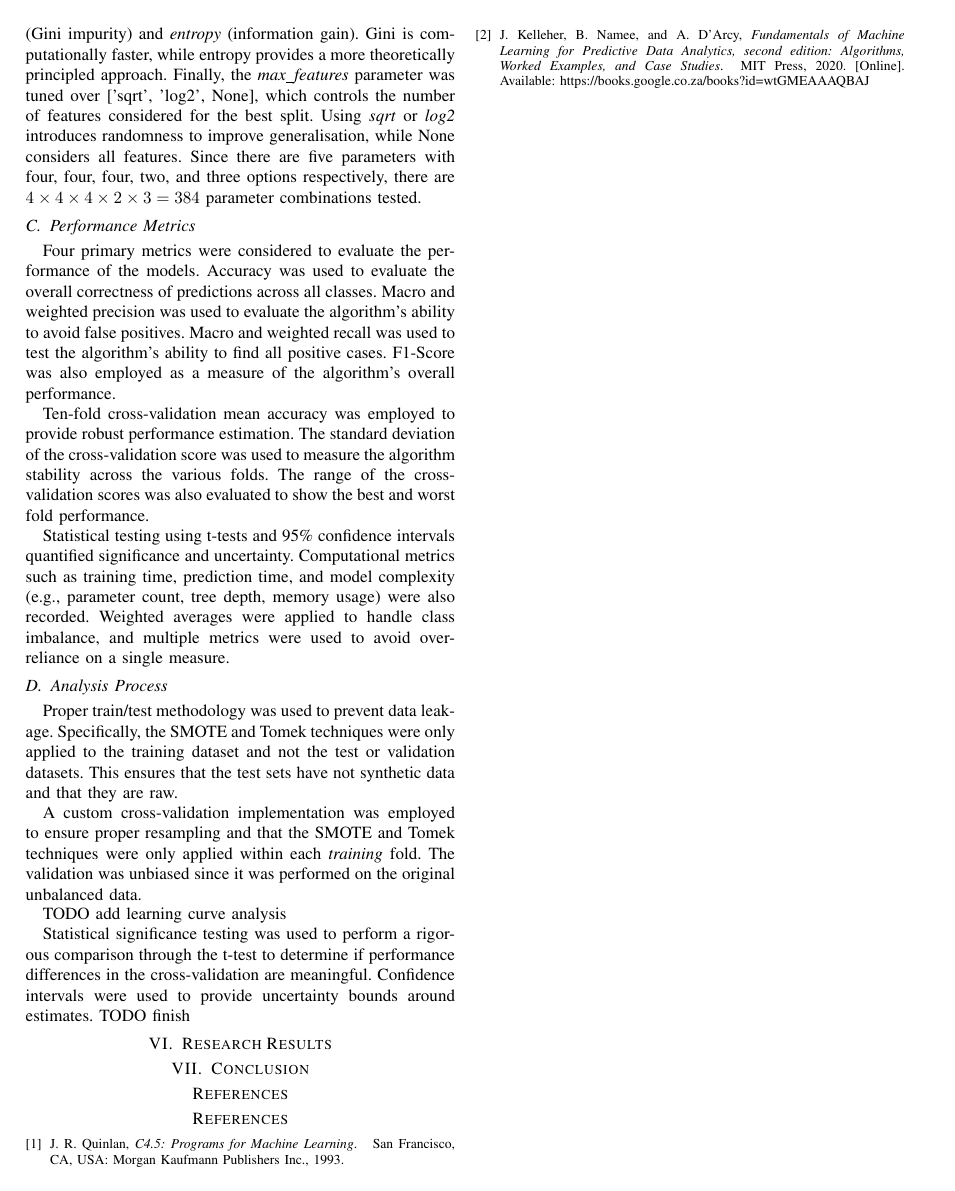
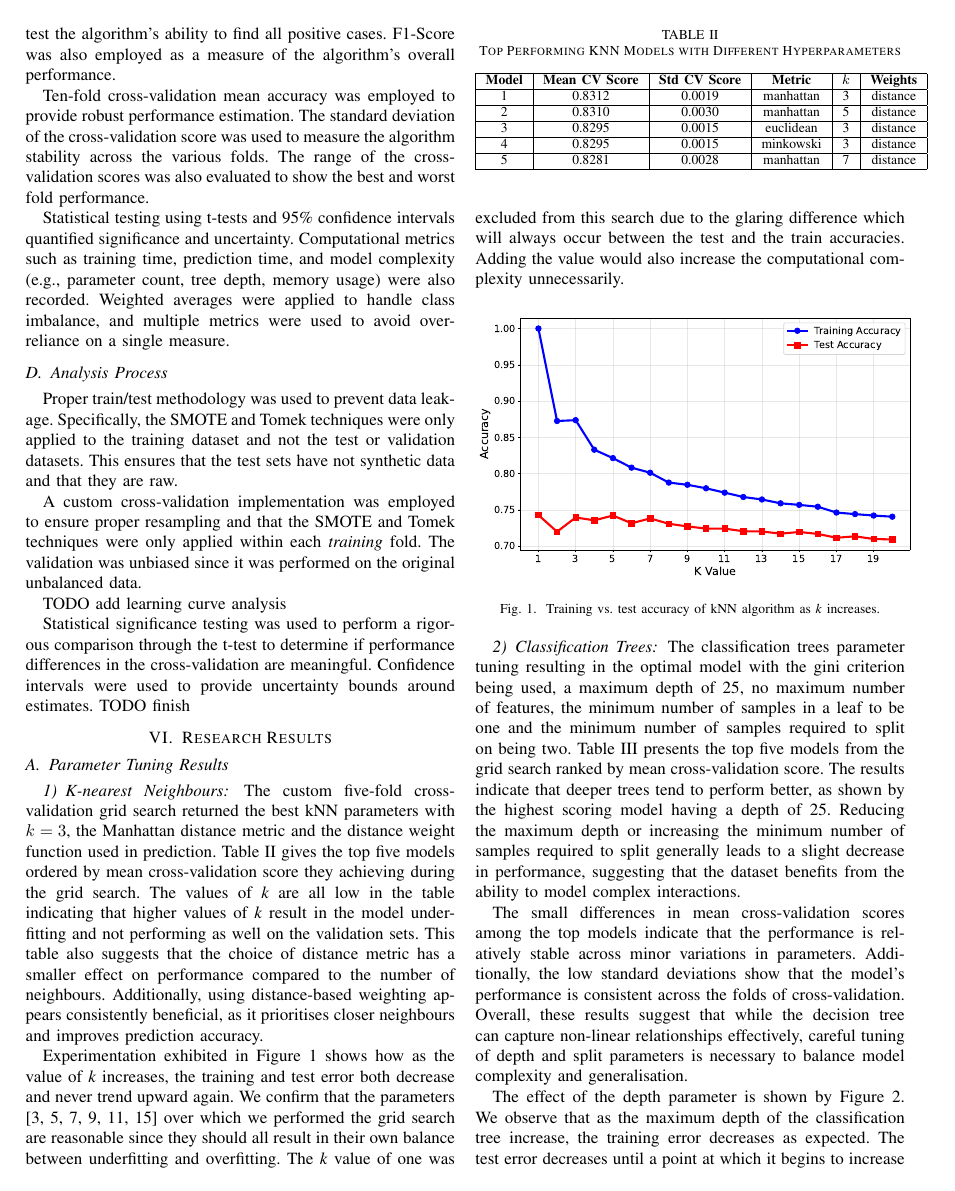
Before and after one commit to Voltzz9/ml441_assignments, a LaTeX problem sheet (assign2/report/26296918RW441assignment2.tex): page 5 of 5 before the commit and page 5 of 6 after it. The pictures show the PDF file assign2/report/26296918RW441assignment2.pdf that the author committed with the source.

Commit message:
Progress on results

```diff
--- a/assign2/report/26296918RW441assignment2.tex
+++ b/assign2/report/26296918RW441assignment2.tex
@@ -229,3 +223,47 @@ Statistical significance testing was used to perform a rigorous comparison throu
 TODO finish
 
 \section{Research Results}
+\subsection{Parameter Tuning Results}
+\subsubsection{K-nearest Neighbours}
+The custom five-fold cross-validation grid search returned the best kNN parameters with $k=3$, the Manhattan distance metric and the distance weight function used in prediction. Table~\ref{tab:knn_comparison} gives the top five models ordered by mean cross-validation score they achieving during the grid search. The values of \textit{k} are all low in the table indicating that higher values of \textit{k} result in the model under-fitting and not performing as well on the validation sets. This table also suggests that the choice of distance metric has a smaller effect on performance compared to the number of neighbours. Additionally, using distance-based weighting appears consistently beneficial, as it prioritises closer neighbours and improves prediction accuracy.
+
+\begin{table}[htbp]
+	\caption{Top Performing KNN Models with Different Hyperparameters}
+	\centering
+	\begin{tabular}{|c|c|c|c|c|c|}
+		\hline
+		\textbf{Model} & \textbf{Mean CV Score} & \textbf{Std CV Score} & \textbf{Metric} & \textbf{$k$} & \textbf{Weights} \\ \hline
+		1 & 0.8312 & 0.0019 & manhattan & 3 & distance \\ \hline
+		2 & 0.8310 & 0.0030 & manhattan & 5 & distance \\ \hline
+		3 & 0.8295 & 0.0015 & euclidean & 3 & distance \\ \hline
+		4 & 0.8295 & 0.0015 & minkowski & 3 & distance \\ \hline
+		5 & 0.8281 & 0.0028 & manhattan & 7 & distance \\ \hline
+	\end{tabular}
+	\label{tab:knn_comparison}
+\end{table}
+
+
+Experimentation exhibited in Figure~\ref{fig:knn-perf} shows how as the value of \textit{k} increases, the training and test error both decrease and never trend upward again. We confirm that the parameters [3, 5, 7, 9, 11, 15] over which we performed the grid search are reasonable since they should all result in their own balance between underfitting and overfitting. The \textit{k} value of one was excluded from this search due to the glaring difference which will always occur between the test and the train accuracies. Adding the value would also increase the computational complexity unnecessarily.
+
+\begin{figure}[htbp]
+	\centering
+	\includegraphics[width=0.5\textwidth]{../plots/knn_performance.pdf}
+	\caption{Training vs. test accuracy of kNN algorithm as \textit{k} increases.}
+	\label{fig:knn-perf}
+\end{figure}
+
+
+\subsubsection{Classification Trees}
+The classification trees parameter tuning resulting in the optimal model with the gini criterion being used, a maximum depth of 25, no maximum number of features, the minimum number of samples in a leaf to be one and the minimum number of samples required to split on being two. Table~\ref{tab:dt_comparison} presents the top five models from the grid search ranked by mean cross-validation score. The results indicate that deeper trees tend to perform better, as shown by the highest scoring model having a depth of 25. Reducing the maximum depth or increasing the minimum number of samples required to split generally leads to a slight decrease in performance, suggesting that the dataset benefits from the ability to model complex interactions.
+
+The small differences in mean cross-validation scores among the top models indicate that the performance is relatively stable across minor variations in parameters. Additionally, the low standard deviations show that the model’s performance is consistent across the folds of cross-validation. Overall, these results suggest that while the decision tree can capture non-linear relationships effectively, careful tuning of depth and split parameters is necessary to balance model complexity and generalisation.
+
+
+
+\begin{table}[htbp]
+	\caption{Comparison of Decision Tree Models with Different Hyperparameters}
+	\begin{center}
+		\begin{tabular}{|c|c|c|c|}
+			\hline
+			\textbf{Model} & \textbf{Mean CV Score} & \textbf{Std CV Score} & \textbf{Parameters} \\
+			\hline
@@ -231,0 +275,34 @@ TODO finish
+			\multicolumn{4}{p{\linewidth}}{%
+				$^{\mathrm{a}}$Parameter order: criterion, max\_depth, max\_features, min\_samples\_leaf, min\_samples\_split.%
+			}
+		\end{tabular}
+		\label{tab:dt_comparison}
+	\end{center}
+\end{table}
+
+The effect of the depth parameter is shown by Figure~\ref{fig:dt-perf}. We observe that as the maximum depth of the classification tree increase, the training error decreases as expected. The test error decreases until a point at which it begins to increase again due to overfitting. This is since the model becomes too complex and begins modelling noise as opposed to signal.
+
+
+\begin{figure}[htbp]
+	\centering
+	\includegraphics[width=0.5\textwidth]{../plots/dt_training_vs_test_error.pdf}
+	\caption{Effect of maximum depth parameter on classification trees.}
+	\label{fig:dt-perf}
+\end{figure}
+
+\subsection{Cross-validation Results}
+Note that scores presented in Table~\ref{tab:dt_comparison} and Table~\ref{tab:knn_comparison} represent the accuracy on a small subset (20\% for kNN and 10\% for the classification trees) of the data. The following results are from the model applied to the \textit{entire} dataset.
+
+\subsubsection{K-nearest Neighbours}
+
+For each fold in the 10-fold cross-validation, the SMOTE and Tomek techniques were all only applied training samples. This resulted in a kNN mean accuracy of 0.9089 across the 10 folds. The accuracy scores ranged from 0.9065 to 0.9116 which showed that the algorithm generalises well.
+
+\subsubsection{Classification Trees}
+
+
+
+
+TODO include learning curves
+
+
+\subsection{Computational Analysis}
```
Also changed, not shown: assign2/code/knn_k_analysis_results.csv (added, +21 -0 lines), assign2/plots/dt_training_vs_test_error.pdf (added), assign2/plots/knn_performance.pdf (added), assign2/report/26296918RW441assignment2.pdf, assign2/report/26296918RW441assignment2.tex (20 more changed lines), 2 other files.
